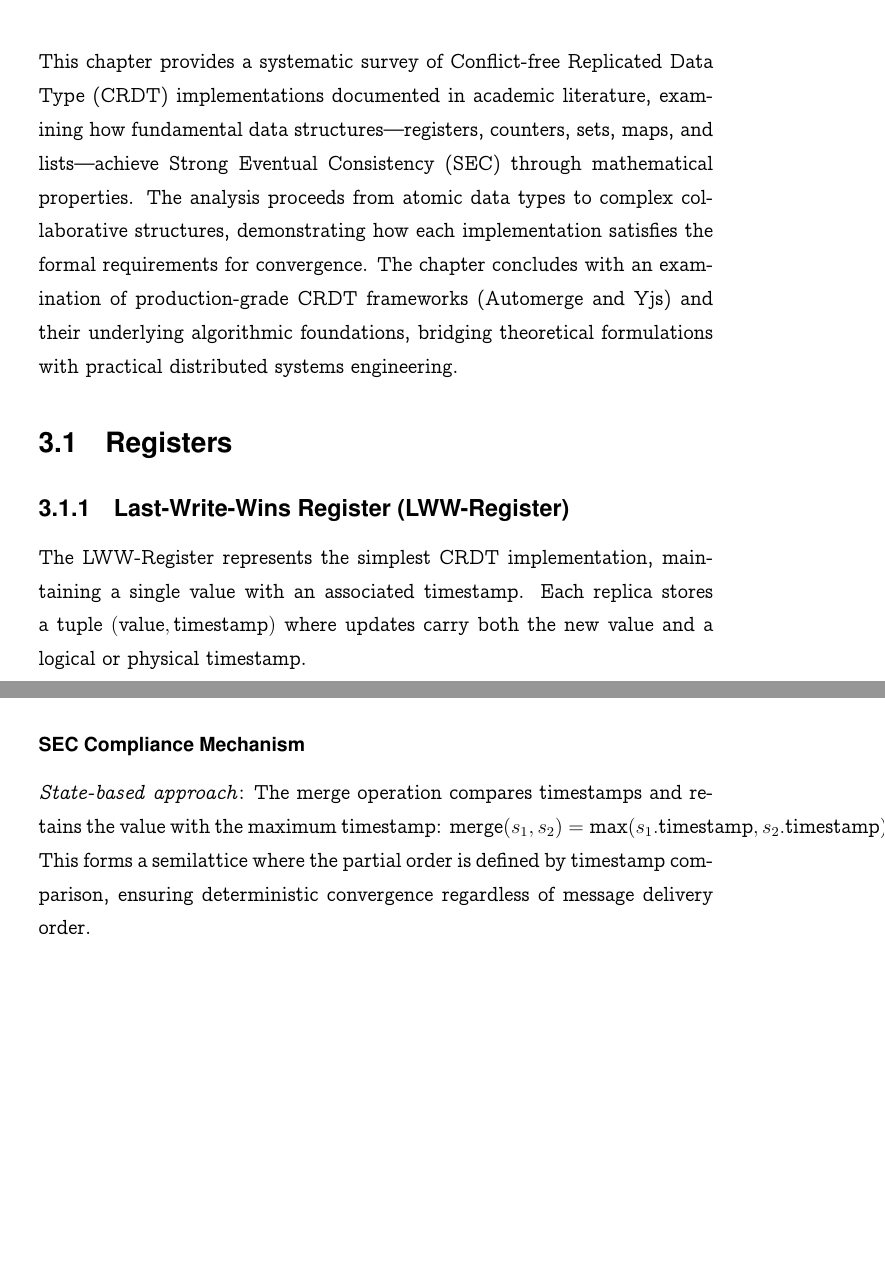
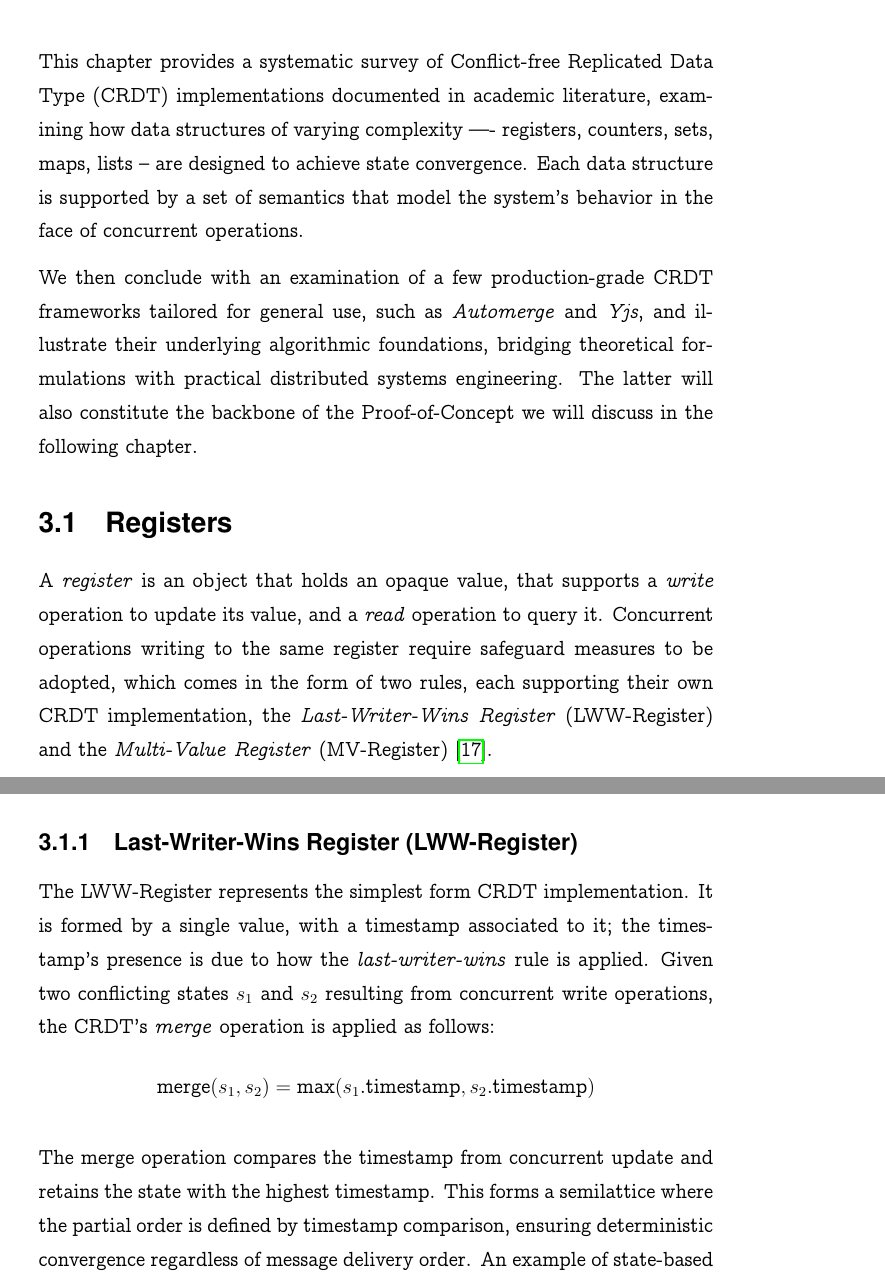
Before and after one commit to goro17/msc-thesis, a LaTeX thesis (docs/thesis/msc-thesis.tex, which reads docs/thesis/chapters/chapter3.tex, docs/thesis/config/imports.tex): two parts of pages 20 and 21 of 33, joined at a grey line, cut so that both start at the same text, the shorter picture padded with empty space. Compiled offline with pdfLaTeX.

Commit message:
start section 3.1.1

```diff
--- a/docs/thesis/chapters/chapter3.tex
+++ b/docs/thesis/chapters/chapter3.tex
@@ -1,28 +1,36 @@
 \chapter{Survey of common CRDT implementation and frameworks}
 
 This chapter provides a systematic survey of Conflict-free Replicated Data Type (CRDT)
-implementations documented in academic literature, examining how fundamental data
-structures—registers, counters, sets, maps, and lists—achieve Strong Eventual Consistency
-(SEC) through mathematical properties. The analysis proceeds from atomic data types to
-complex collaborative structures, demonstrating how each implementation satisfies the
-formal requirements for convergence. The chapter concludes with an examination of
-production-grade CRDT frameworks (Automerge and Yjs) and their underlying algorithmic
-foundations, bridging theoretical formulations with practical distributed systems
-engineering.
+implementations documented in academic literature, examining how data structures of
+varying complexity —- registers, counters, sets, maps, lists -- are designed to achieve
+state convergence. Each data structure is supported by a set of semantics that model the
+system's behavior in the face of concurrent operations.
+
+We then conclude with an examination of a few production-grade CRDT frameworks tailored
+for general use, such as \textit{Automerge} and \textit{Yjs}, and illustrate their
+underlying algorithmic foundations, bridging theoretical formulations with practical
+distributed systems engineering. The latter will also constitute the backbone of the
+Proof-of-Concept we will discuss in the following chapter.
 
 \section{Registers}
 
-\subsection{Last-Write-Wins Register (LWW-Register)}
+A \textit{register} is an object that holds an opaque value, that supports a
+\textit{write} operation to update its value, and a \textit{read} operation to query it.
+Concurrent operations writing to the same register require safeguard measures to be
+adopted, which comes in the form of two rules, each supporting their own CRDT
+implementation, the \textit{Last-Writer-Wins Register} (LWW-Register) and the
+\textit{Multi-Value Register} (MV-Register) \cite{shapiro2011comprehensive}.
 
-The LWW-Register represents the simplest CRDT implementation, maintaining a single value
-with an associated timestamp. Each replica stores a tuple $(\text{value},
-\text{timestamp})$ where updates carry both the new value and a logical or physical
-timestamp.
+\subsection{Last-Writer-Wins Register (LWW-Register)}
 
-\subsubsection{SEC Compliance Mechanism}
+The LWW-Register represents the simplest form CRDT implementation. It is formed by a
+single value, with a timestamp associated to it; the timestamp's presence is due to how
+the \textit{last-writer-wins} rule is applied. Given two conflicting states $s_1$ and
+$s_2$ resulting from concurrent write operations, the CRDT's \textit{merge} operation is
+applied as follows: $$\text{merge}(s_1,s_2) = \text{max}(s_1\text{.timestamp},
+s_2\text{.timestamp})$$
 
-\textit{State-based approach}: The merge operation compares timestamps and retains the
-value with the maximum timestamp: $\text{merge}(s_1, s_2) = \text{max}(
-s_1.\text{timestamp}, s_2.\text{timestamp})$. This forms a semilattice where the partial
+The merge operation compares the timestamp from concurrent update and retains the
+state with the highest timestamp. This forms a semilattice where the partial
 order is defined by timestamp comparison, ensuring deterministic convergence regardless
-of message delivery order.
+of message delivery order. An example of state-based LWW-Register
--- a/docs/thesis/config/imports.tex
+++ b/docs/thesis/config/imports.tex
@@ -26,3 +26,7 @@
             ]{biblatex}
 
 \addbibresource{bibliography.bib}
+
+\usepackage[ruled,vlined,linesnumbered]{algorithm2e}
+
+\newcommand{\code}{\texttt}
```
Also changed, not shown: docs/thesis/chapters/chapter3.tex (11 more changed lines).
